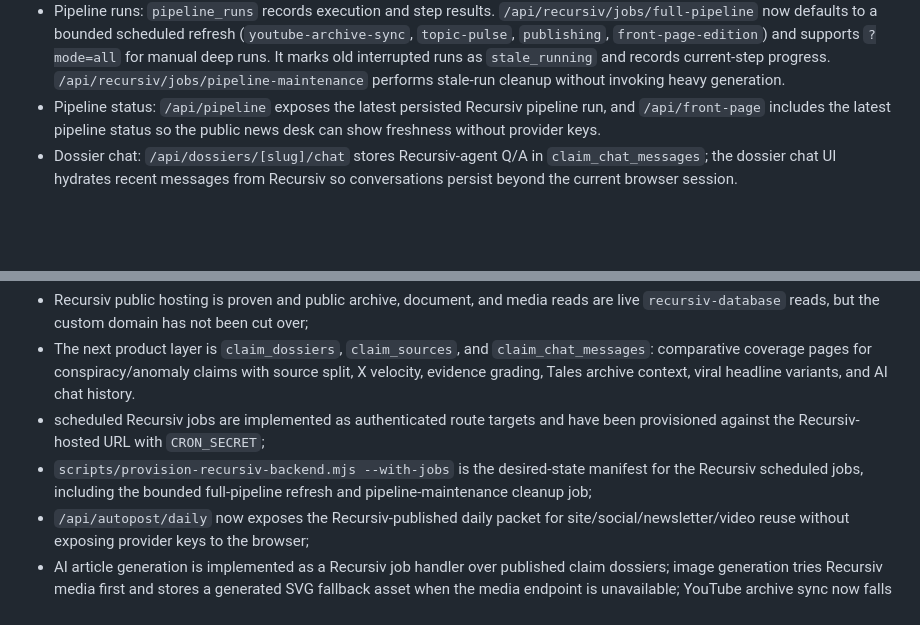
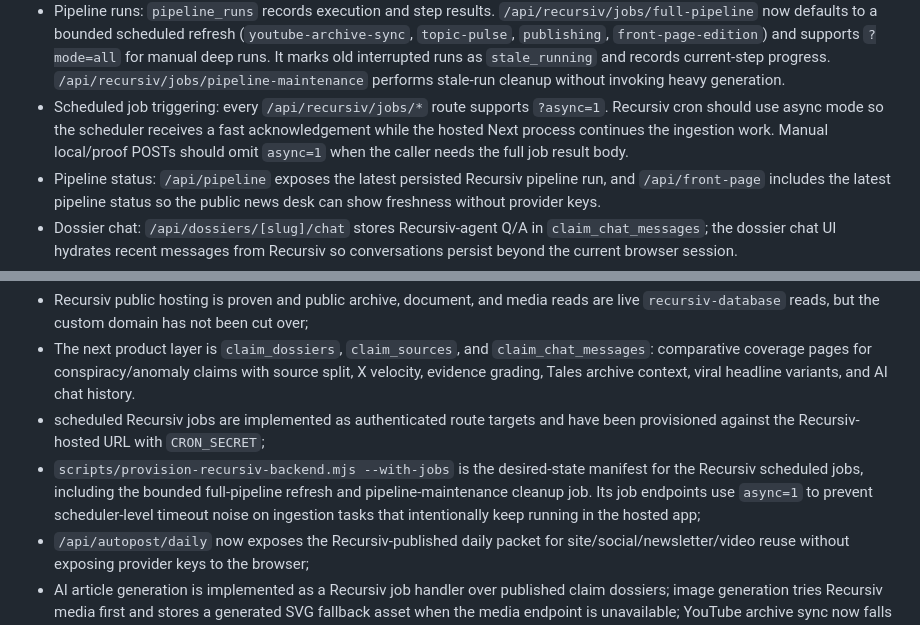
Before and after one commit to ottman/inverted-world, a Markdown page: docs/ARCHITECTURE.md, 2 parts joined by grey strips. Drawn GitHub-style; blank space fills up the shorter version.

```diff
--- a/docs/ARCHITECTURE.md
+++ b/docs/ARCHITECTURE.md
@@ -15,6 +15,7 @@ Current runtime lanes:
 - Article generation: `lib/recursiv/ingestion.ts` now turns published claim dossiers into Recursiv `article_drafts`, using the configured Recursiv agent when available and a deterministic sourced fallback when the agent is unavailable.
 - Front-page editions: `front_page_editions` snapshots the published lead mix from articles, dossiers, X signals, and Tales archive items so `/news` has persistent daily-return editorial state. Public article, X, dossier, archive, front-page, media, document, and pipeline reads also have generated Recursiv snapshot fallbacks so the hosted app does not collapse to seed/static mode while the runtime database key is rate-limited.
 - Pipeline runs: `pipeline_runs` records execution and step results. `/api/recursiv/jobs/full-pipeline` now defaults to a bounded scheduled refresh (`youtube-archive-sync`, `topic-pulse`, `publishing`, `front-page-edition`) and supports `?mode=all` for manual deep runs. It marks old interrupted runs as `stale_running` and records current-step progress. `/api/recursiv/jobs/pipeline-maintenance` performs stale-run cleanup without invoking heavy generation.
+- Scheduled job triggering: every `/api/recursiv/jobs/*` route supports `?async=1`. Recursiv cron should use async mode so the scheduler receives a fast acknowledgement while the hosted Next process continues the ingestion work. Manual local/proof POSTs should omit `async=1` when the caller needs the full job result body.
 - Pipeline status: `/api/pipeline` exposes the latest persisted Recursiv pipeline run, and `/api/front-page` includes the latest pipeline status so the public news desk can show freshness without provider keys.
 - Dossier chat: `/api/dossiers/[slug]/chat` stores Recursiv-agent Q/A in `claim_chat_messages`; the dossier chat UI hydrates recent messages from Recursiv so conversations persist beyond the current browser session.
 - Video pages: `app/archive/[videoId]/page.tsx` renders one embedded video and related Tales videos.
@@ -32,7 +33,7 @@ The site has moved into a Recursiv-hosted, Recursiv-backed shape, but it is not
 - Recursiv public hosting is proven and public archive, document, and media reads are live `recursiv-database` reads, but the custom domain has not been cut over;
 - The next product layer is `claim_dossiers`, `claim_sources`, and `claim_chat_messages`: comparative coverage pages for conspiracy/anomaly claims with source split, X velocity, evidence grading, Tales archive context, viral headline variants, and AI chat history.
 - scheduled Recursiv jobs are implemented as authenticated route targets and have been provisioned against the Recursiv-hosted URL with `CRON_SECRET`;
-- `scripts/provision-recursiv-backend.mjs --with-jobs` is the desired-state manifest for the Recursiv scheduled jobs, including the bounded full-pipeline refresh and pipeline-maintenance cleanup job;
+- `scripts/provision-recursiv-backend.mjs --with-jobs` is the desired-state manifest for the Recursiv scheduled jobs, including the bounded full-pipeline refresh and pipeline-maintenance cleanup job. Its job endpoints use `async=1` to prevent scheduler-level timeout noise on ingestion tasks that intentionally keep running in the hosted app;
 - `/api/autopost/daily` now exposes the Recursiv-published daily packet for site/social/newsletter/video reuse without exposing provider keys to the browser;
 - AI article generation is implemented as a Recursiv job handler over published claim dossiers; image generation tries Recursiv media first and stores a generated SVG fallback asset when the media endpoint is unavailable; YouTube archive sync now falls back to the seeded Tales video list when RSS/Data API access is unavailable;
 - X API access is currently blocked by account credits, YouTube Data API access is blocked by quota, and local Recursiv writes can hit API-key per-hour limits; these are full-product/provider blockers, not DNS blockers;
```
Also changed, not shown: docs/CONTENT_SYSTEM.md (+3 -1 lines).
